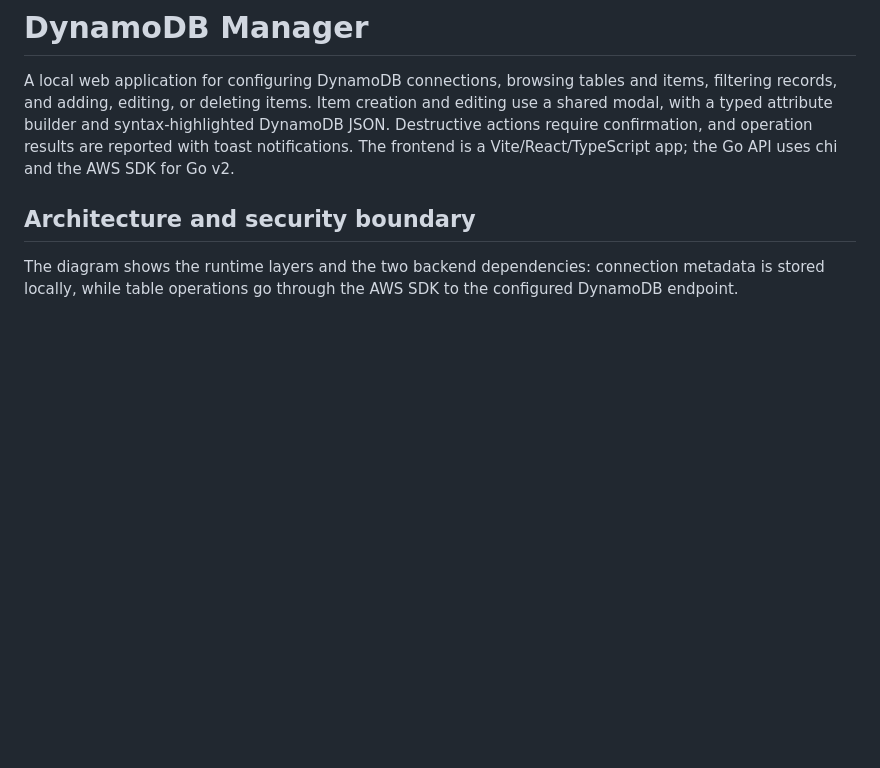
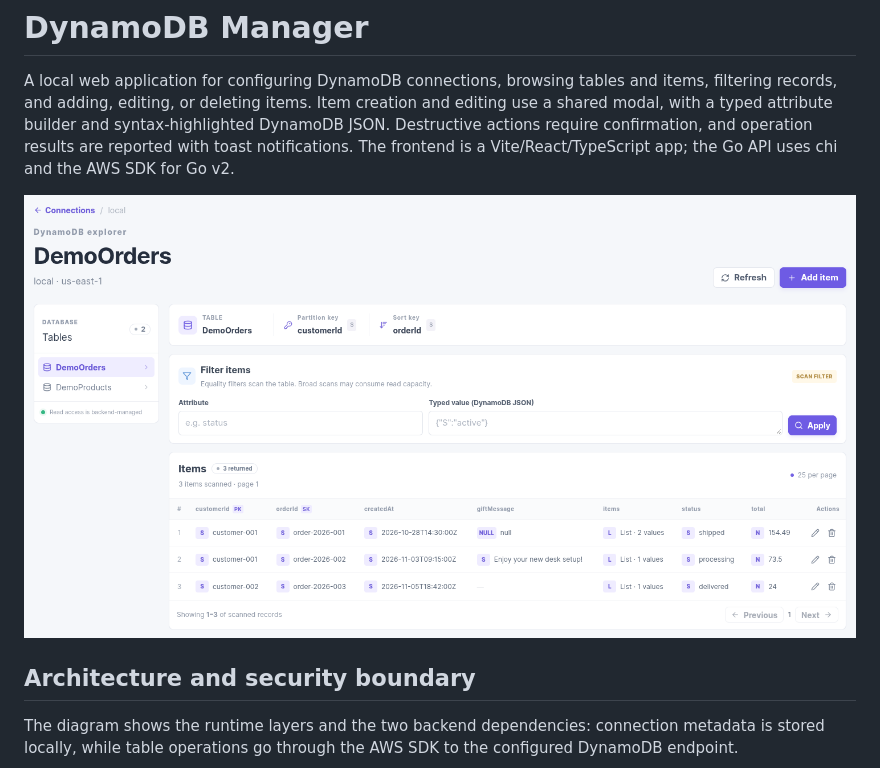
Before and after one commit to thiagodsantos/dynager, a Markdown page: README.md, the part around the change. GitHub-like rendering; pictures changed too: assets/explorer.png (added); blank space fills up the shorter version.

Commit message:
Add table explorer screenshot to README

```diff
--- a/README.md
+++ b/README.md
@@ -1,6 +1,8 @@
 # DynamoDB Manager
 
 A local web application for configuring DynamoDB connections, browsing tables and items, filtering records, and adding, editing, or deleting items. Item creation and editing use a shared modal, with a typed attribute builder and syntax-highlighted DynamoDB JSON. Destructive actions require confirmation, and operation results are reported with toast notifications. The frontend is a Vite/React/TypeScript app; the Go API uses chi and the AWS SDK for Go v2.
+
+![DynamoDB Manager table explorer](assets/explorer.png)
 
 ## Architecture and security boundary
 
```
